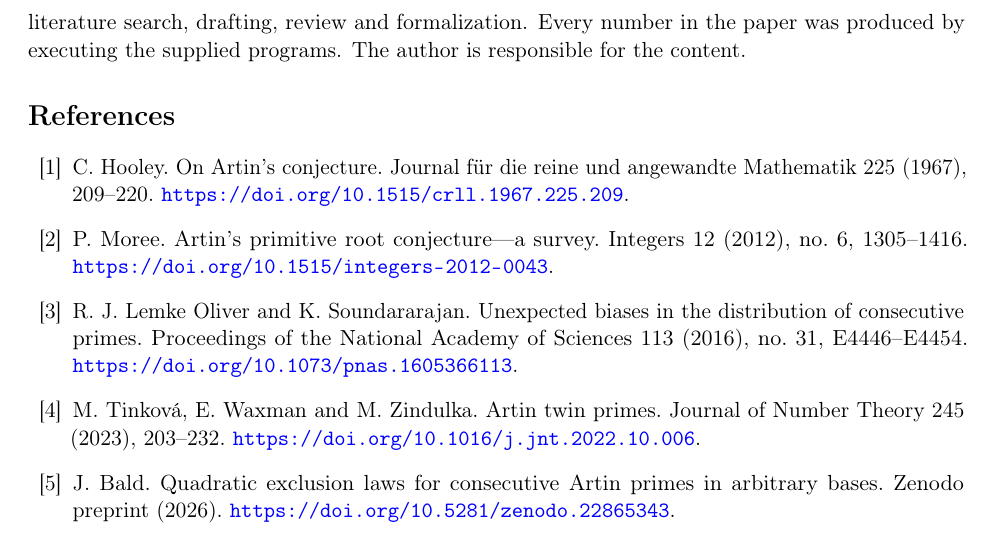
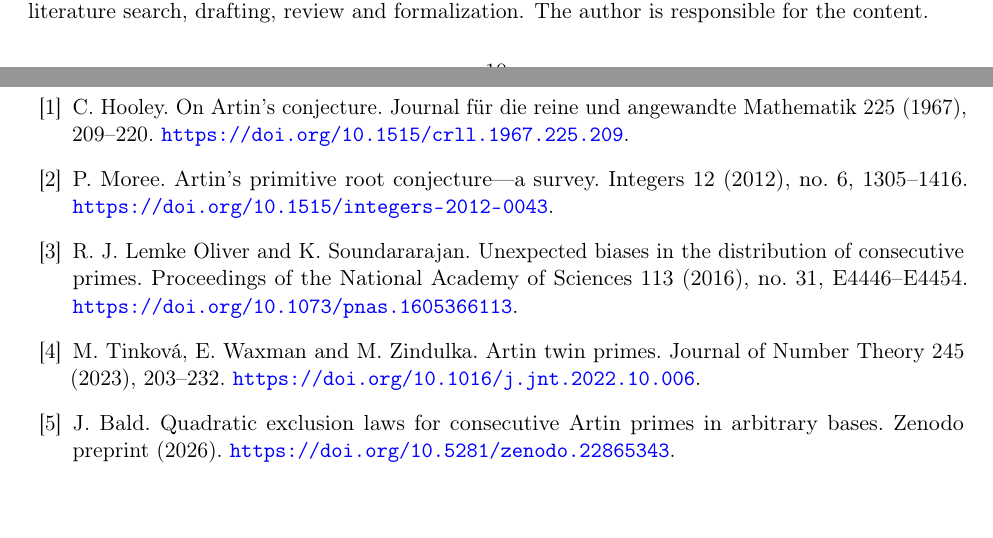
Before and after one commit to jpbald93/multibase-artin-correlations, a LaTeX paper (paper/multibase_note.tex): part of page 11 of 11 before the commit and two parts of pages 10 and 11 of 11 after it, the two joined at a grey line, cut at the place of the change, the shorter picture padded with empty space. Compiled offline with pdfLaTeX.

Commit message:
Trim AI-assistance statement

```diff
--- a/paper/multibase_note.tex
+++ b/paper/multibase_note.tex
@@ -443,8 +443,7 @@ Text is licensed under \TextLicense; code under \CodeLicense.
 \section*{AI assistance}
 The large-language-model assistants \AIAstra\ and \AIOpus, accessed
 through \AIPlatform, were used in the preparation of this note, including code,
-computation, literature search, drafting, review and formalization. Every number
-in the paper was produced by executing the supplied programs. The author is
+computation, literature search, drafting, review and formalization. The author is
 responsible for the content.
 
 \input{references.tex}
```
Also changed, not shown: README.md, paper/multibase_note.pdf, 3 other files.
